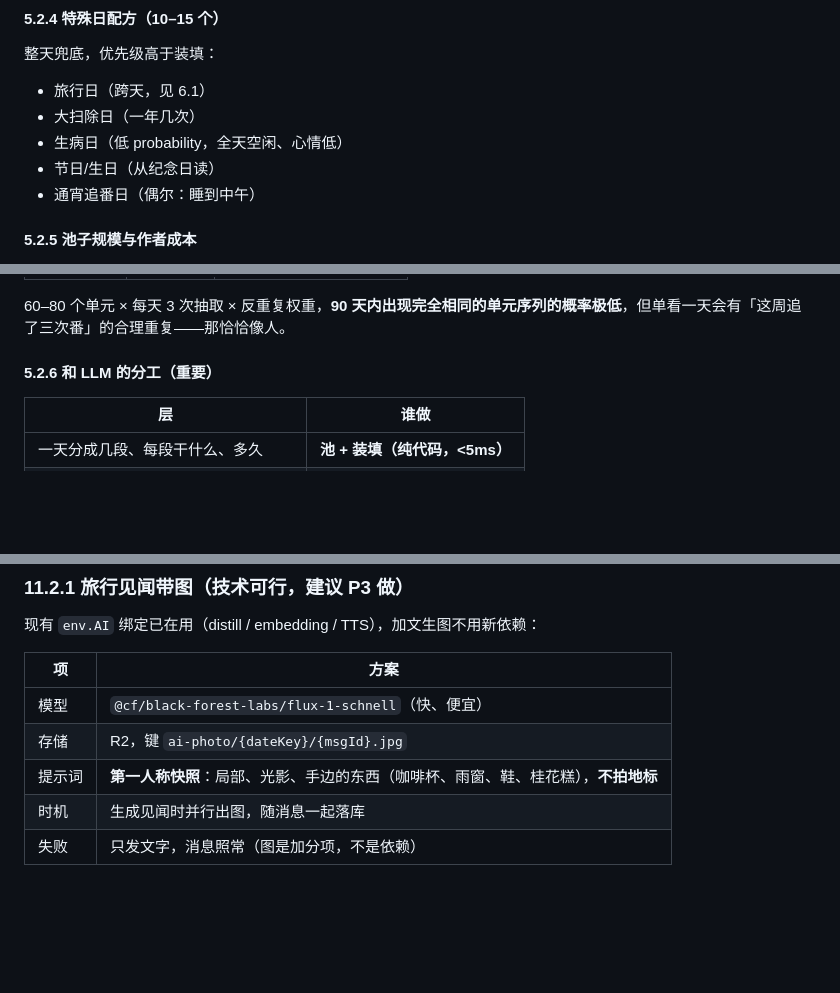
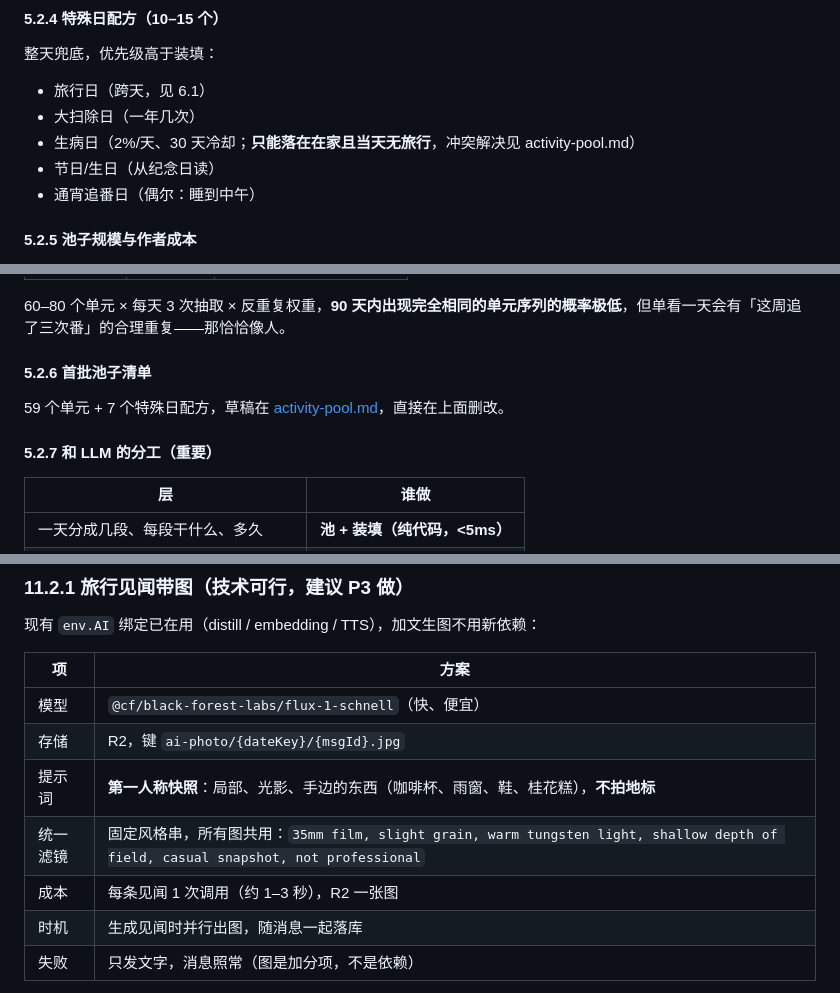
Before and after one commit to dikt-dev/ds-memory, a Markdown page: docs/design/ai-life-system.md, 3 parts joined by grey strips. GitHub-like rendering; blank space fills up the shorter version.

```diff
--- a/docs/design/ai-life-system.md
+++ b/docs/design/ai-life-system.md
@@ -158,7 +158,7 @@ interface ActUnit {
 
 - 旅行日（跨天，见 6.1）
 - 大扫除日（一年几次）
-- 生病日（低 probability，全天空闲、心情低）
+- 生病日（2%/天、30 天冷却；**只能落在在家且当天无旅行**，冲突解决见 activity-pool.md）
 - 节日/生日（从纪念日读）
 - 通宵追番日（偶尔：睡到中午）
 
@@ -172,7 +172,11 @@ interface ActUnit {
 
 60–80 个单元 × 每天 3 次抽取 × 反重复权重，**90 天内出现完全相同的单元序列的概率极低**，但单看一天会有「这周追了三次番」的合理重复——那恰恰像人。
 
-#### 5.2.6 和 LLM 的分工（重要）
+#### 5.2.6 首批池子清单
+
+59 个单元 + 7 个特殊日配方，草稿在 [activity-pool.md](./activity-pool.md)，直接在上面删改。
+
+#### 5.2.7 和 LLM 的分工（重要）
 
 | 层 | 谁做 |
 | --- | --- |
@@ -447,6 +496,8 @@ CREATE TABLE ai_diary (
 | 模型 | `@cf/black-forest-labs/flux-1-schnell`（快、便宜） |
 | 存储 | R2，键 `ai-photo/{dateKey}/{msgId}.jpg` |
 | 提示词 | **第一人称快照**：局部、光影、手边的东西（咖啡杯、雨窗、鞋、桂花糕），**不拍地标** |
+| 统一滤镜 | 固定风格串，所有图共用：`35mm film, slight grain, warm tungsten light, shallow depth of field, casual snapshot, not professional` |
+| 成本 | 每条见闻 1 次调用（约 1–3 秒），R2 一张图 |
 | 时机 | 生成见闻时并行出图，随消息一起落库 |
 | 失败 | 只发文字，消息照常（图是加分项，不是依赖） |
 
```
Also changed, not shown: other parts of docs/design/ai-life-system.md (+60 -6 lines), docs/design/activity-pool.md (added, +131 -0 lines).
